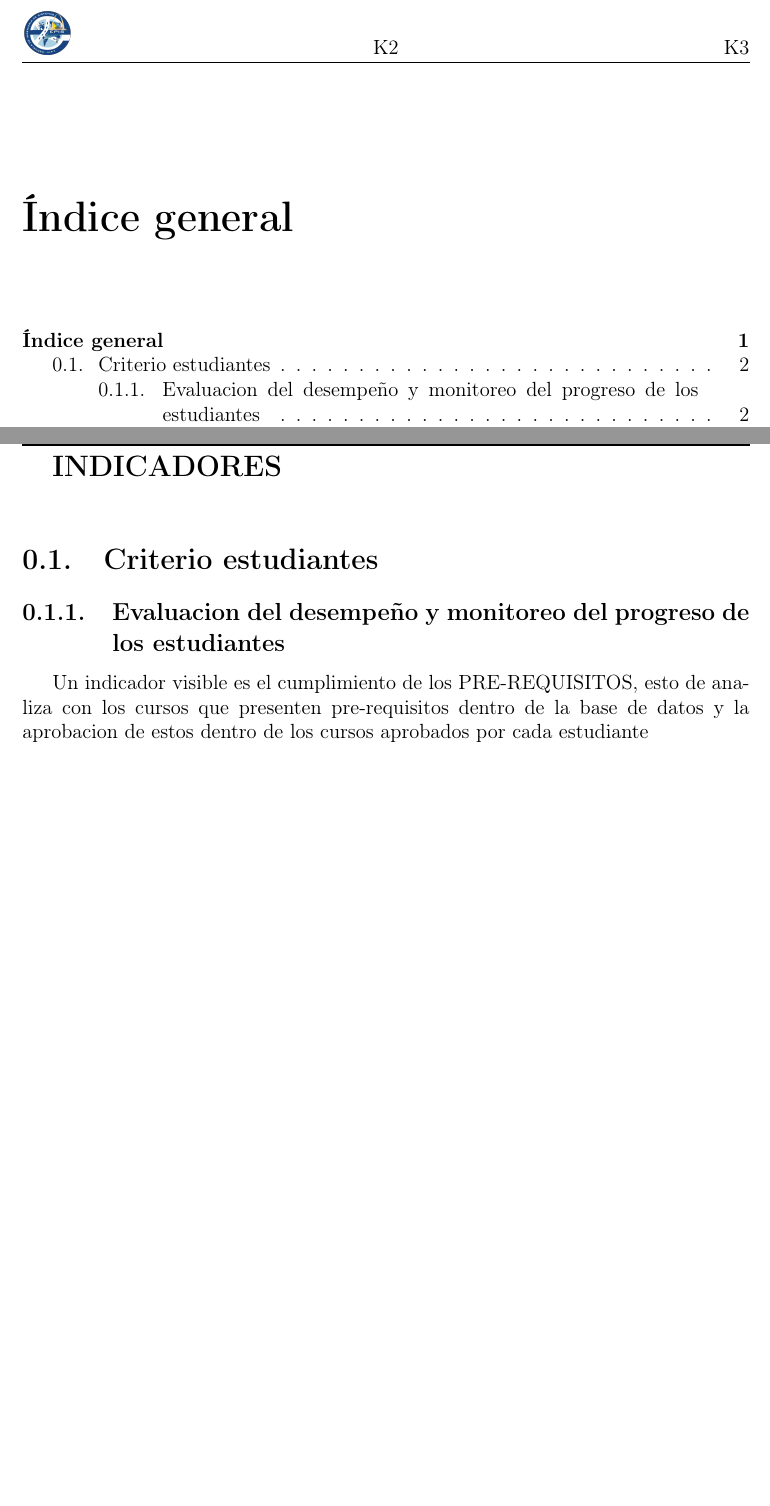
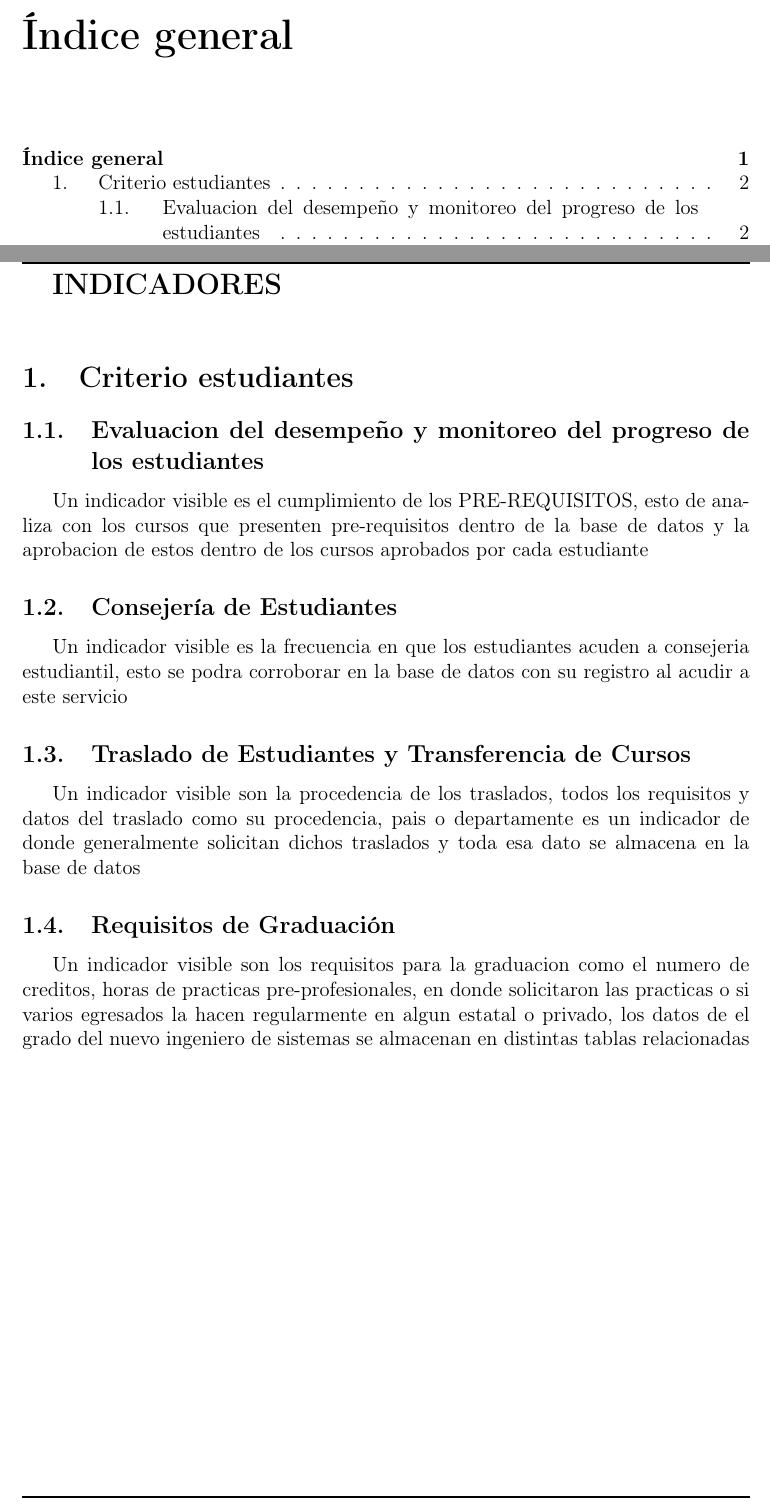
Before and after one commit to GarySkt/Diseno-de-Indicadores, a LaTeX document (diseño_de_indicadores.tex): two parts of pages 3 and 4 of 5, joined at a grey line, cut at the place of the change, the shorter picture padded with empty space. Compiled offline with pdfLaTeX.

Commit message:
Listo xD
indice ok

```diff
--- a/diseño_de_indicadores.tex
+++ b/diseño_de_indicadores.tex
@@ -8,6 +8,9 @@
 \usepackage[spanish]{babel}
 \selectlanguage{spanish}
 \usepackage{fancyhdr}
+
+% quitar el 0.
+\renewcommand\thesection{\arabic{section}}
 
 % aqui definimos el encabezado de las paginas pares e impares.
 \lhead[x1]{\includegraphics[width=1cm]{./images/epis}}
@@ -87,6 +78,12 @@ Esta es una plantilla simple para crear un articulo \LaTeX en español, con algu
 
 \subsection{Evaluacion del desempeño y monitoreo del progreso de los estudiantes}
 Un indicador visible es el cumplimiento de los PRE-REQUISITOS, esto de analiza con los cursos que presenten pre-requisitos dentro de la base de datos y la aprobacion de estos dentro de los cursos aprobados por cada estudiante
+\subsection{Consejería de Estudiantes}
+Un indicador visible es la frecuencia en que los estudiantes acuden a consejeria estudiantil, esto se podra corroborar en la base de datos con su registro al acudir a este servicio
+\subsection{Traslado de Estudiantes y Transferencia de Cursos}
+Un indicador visible son la procedencia de los traslados, todos los requisitos y datos del traslado como su procedencia, pais o departamente es un indicador de donde generalmente solicitan dichos traslados y toda esa dato se almacena en la base de datos
+\subsection{Requisitos de Graduación}
+Un indicador visible son los requisitos para la graduacion como el numero de creditos, horas de practicas pre-profesionales, en donde solicitaron las practicas o si varios egresados la hacen regularmente en algun estatal o privado, los datos de el grado del nuevo ingeniero de sistemas se almacenan en distintas tablas relacionadas
 
 \section{ Criterio Objetivos educacionales del programa}
 
```
Also changed, not shown: diseño_de_indicadores.pdf, diseño_de_indicadores.tex (12 more changed lines), 1 other file.
